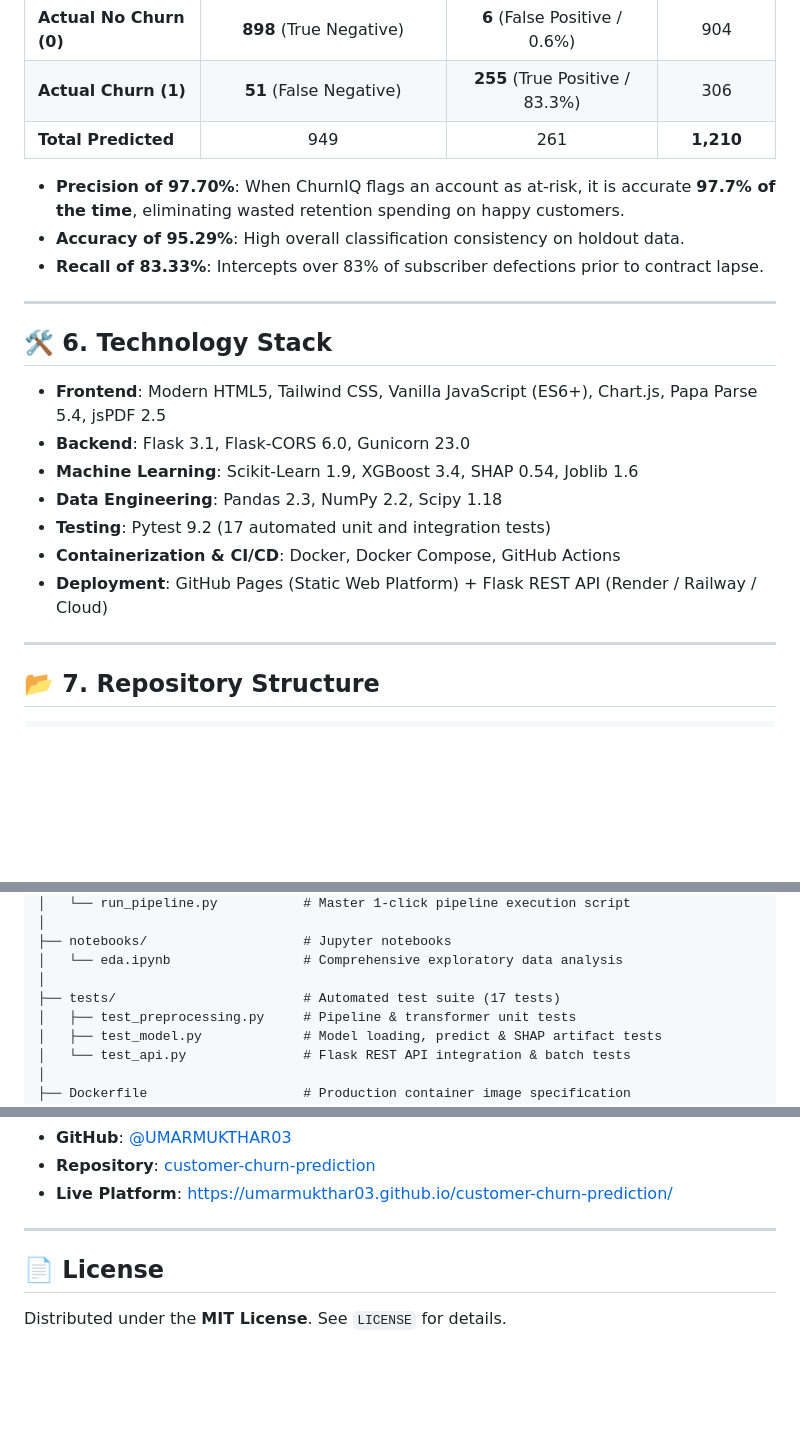
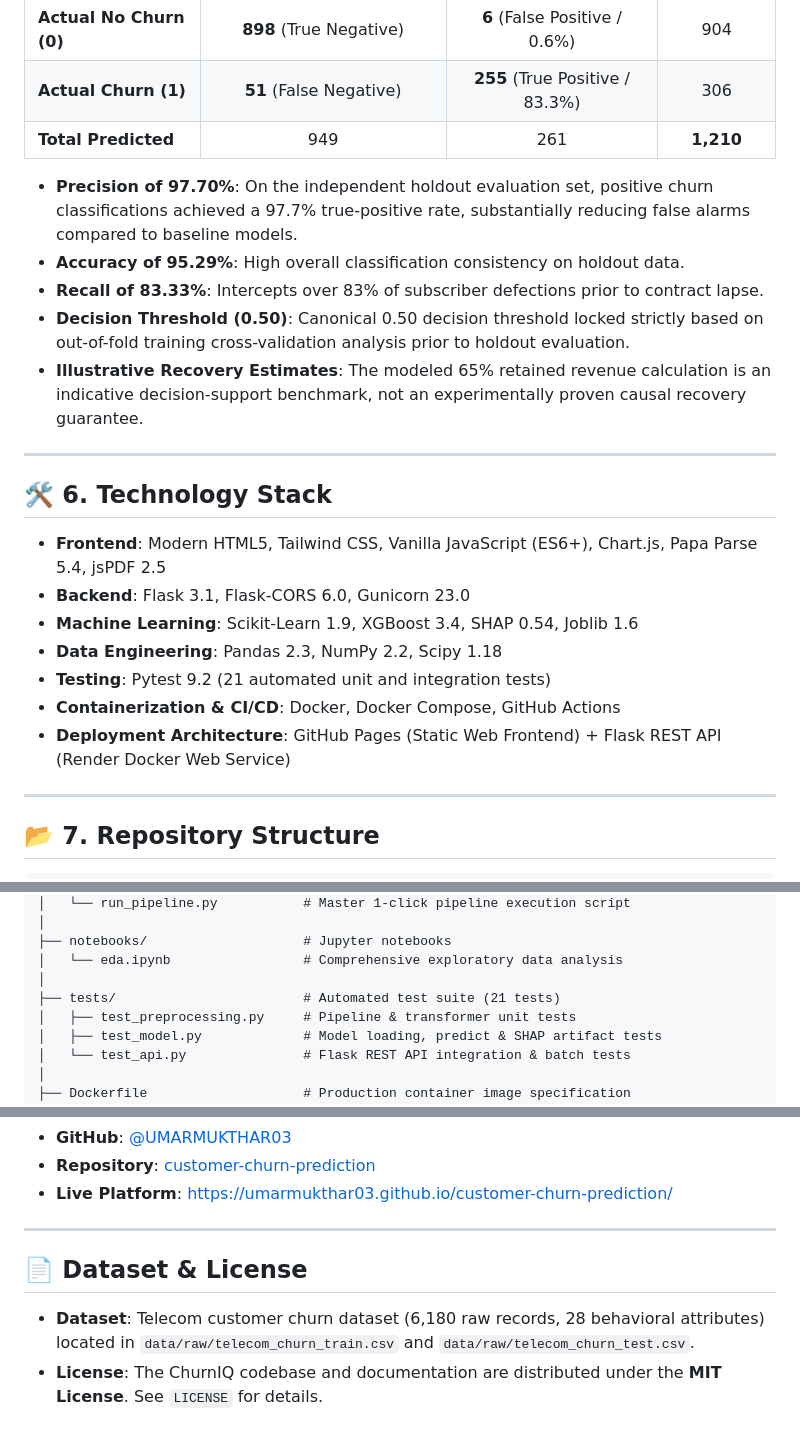
Before and after one commit to UMARMUKTHAR03/customer-churn-prediction, a Markdown page: README.md, 3 parts joined by grey strips. GitHub-like rendering; blank space fills up the shorter version.

```diff
--- a/README.md
+++ b/README.md
@@ -163,9 +163,11 @@ All candidate algorithms were benchmarked on an **independent holdout test set (
 | **Actual Churn (1)** | **51** (False Negative) | **255** (True Positive / 83.3%) | 306 |
 | **Total Predicted** | 949 | 261 | **1,210** |
 
-- **Precision of 97.70%**: When ChurnIQ flags an account as at-risk, it is accurate **97.7% of the time**, eliminating wasted retention spending on happy customers.
+- **Precision of 97.70%**: On the independent holdout evaluation set, positive churn classifications achieved a 97.7% true-positive rate, substantially reducing false alarms compared to baseline models.
 - **Accuracy of 95.29%**: High overall classification consistency on holdout data.
 - **Recall of 83.33%**: Intercepts over 83% of subscriber defections prior to contract lapse.
+- **Decision Threshold (0.50)**: Canonical 0.50 decision threshold locked strictly based on out-of-fold training cross-validation analysis prior to holdout evaluation.
+- **Illustrative Recovery Estimates**: The modeled 65% retained revenue calculation is an indicative decision-support benchmark, not an experimentally proven causal recovery guarantee.
 
 ---
 
@@ -175,9 +177,9 @@ All candidate algorithms were benchmarked on an **independent holdout test set (
 - **Backend**: Flask 3.1, Flask-CORS 6.0, Gunicorn 23.0
 - **Machine Learning**: Scikit-Learn 1.9, XGBoost 3.4, SHAP 0.54, Joblib 1.6
 - **Data Engineering**: Pandas 2.3, NumPy 2.2, Scipy 1.18
-- **Testing**: Pytest 9.2 (17 automated unit and integration tests)
+- **Testing**: Pytest 9.2 (21 automated unit and integration tests)
 - **Containerization & CI/CD**: Docker, Docker Compose, GitHub Actions
-- **Deployment**: GitHub Pages (Static Web Platform) + Flask REST API (Render / Railway / Cloud)
+- **Deployment Architecture**: GitHub Pages (Static Web Frontend) + Flask REST API (Render Docker Web Service)
 
 ---
 
@@ -239,7 +241,7 @@ customer-churn-prediction/
 ├── notebooks/                    # Jupyter notebooks
 │   └── eda.ipynb                 # Comprehensive exploratory data analysis
 │
-├── tests/                        # Automated test suite (17 tests)
+├── tests/                        # Automated test suite (21 tests)
 │   ├── test_preprocessing.py     # Pipeline & transformer unit tests
 │   ├── test_model.py             # Model loading, predict & SHAP artifact tests
 │   └── test_api.py               # Flask REST API integration & batch tests
@@ -454,6 +461,7 @@ To display the official 1200 × 630 ChurnIQ banner across GitHub and social shar
 
 ---
 
-## 📄 License
+## 📄 Dataset & License
 
-Distributed under the **MIT License**. See `LICENSE` for details.
+- **Dataset**: Telecom customer churn dataset (6,180 raw records, 28 behavioral attributes) located in `data/raw/telecom_churn_train.csv` and `data/raw/telecom_churn_test.csv`.
+- **License**: The ChurnIQ codebase and documentation are distributed under the **MIT License**. See `LICENSE` for details.
```
Also changed, not shown: other parts of README.md (+30 -25 lines).
